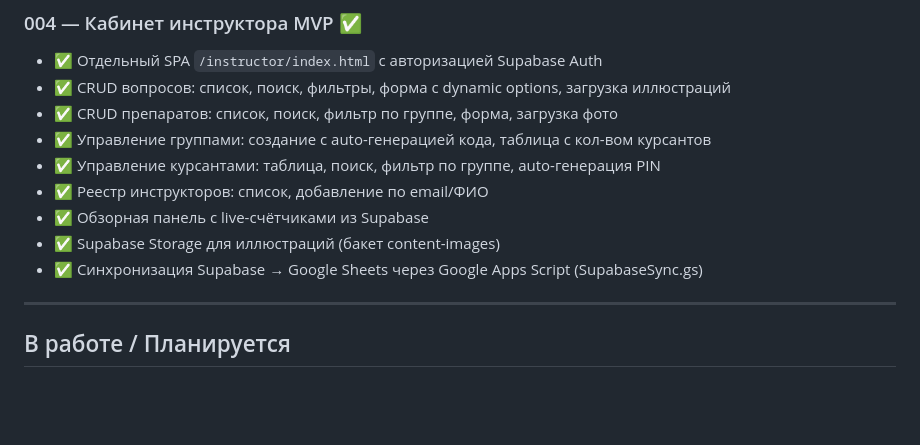
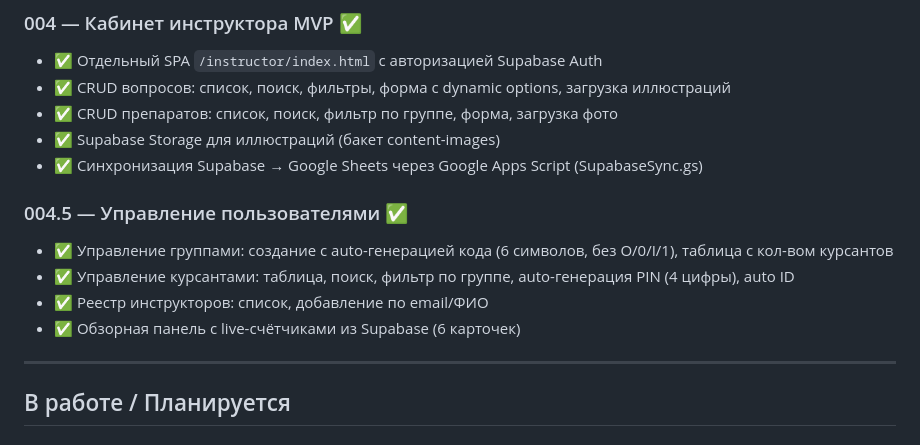
Before and after one commit to ios9000/rus-pharma-web-app, a Markdown page: docs/roadmap.md, the part around the change. GitHub-like rendering; blank space fills up the shorter version.

```diff
--- a/docs/roadmap.md
+++ b/docs/roadmap.md
@@ -26,12 +26,14 @@
 - ✅ Отдельный SPA `/instructor/index.html` с авторизацией Supabase Auth
 - ✅ CRUD вопросов: список, поиск, фильтры, форма с dynamic options, загрузка иллюстраций
 - ✅ CRUD препаратов: список, поиск, фильтр по группе, форма, загрузка фото
-- ✅ Управление группами: создание с auto-генерацией кода, таблица с кол-вом курсантов
-- ✅ Управление курсантами: таблица, поиск, фильтр по группе, auto-генерация PIN
-- ✅ Реестр инструкторов: список, добавление по email/ФИО
-- ✅ Обзорная панель с live-счётчиками из Supabase
 - ✅ Supabase Storage для иллюстраций (бакет content-images)
 - ✅ Синхронизация Supabase → Google Sheets через Google Apps Script (SupabaseSync.gs)
+
+### 004.5 — Управление пользователями ✅
+- ✅ Управление группами: создание с auto-генерацией кода (6 символов, без O/0/I/1), таблица с кол-вом курсантов
+- ✅ Управление курсантами: таблица, поиск, фильтр по группе, auto-генерация PIN (4 цифры), auto ID
+- ✅ Реестр инструкторов: список, добавление по email/ФИО
+- ✅ Обзорная панель с live-счётчиками из Supabase (6 карточек)
 
 ---
 
```
Also changed, not shown: CLAUDE.md (+9 -7 lines).
